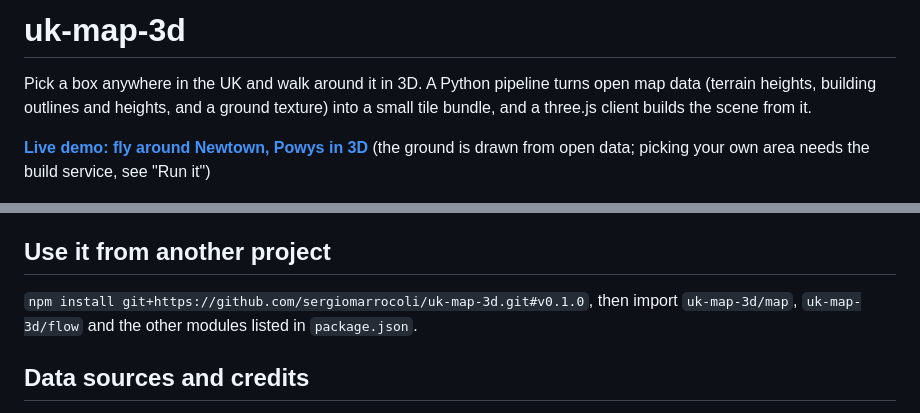
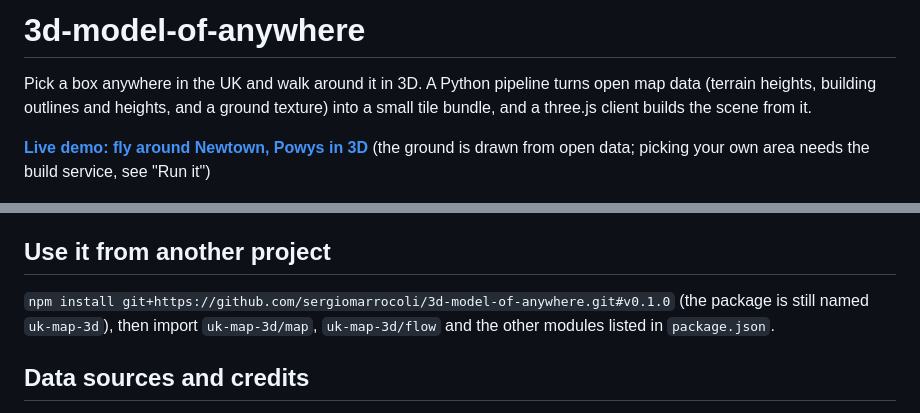
Before and after one commit to sergiomarrocoli/3d-model-of-anywhere, a Markdown page: README.md, 2 parts joined by grey strips. Rendered like a GitHub page.

Commit message:
Rename the repository to 3d-model-of-anywhere: README title and links
Co-Authored-By: Claude Sonnet 5.5 <noreply@anthropic.com>

```diff
--- a/README.md
+++ b/README.md
@@ -1,4 +1,4 @@
-# uk-map-3d
+# 3d-model-of-anywhere
 
 Pick a box anywhere in the UK and walk around it in 3D. A Python pipeline turns open map data (terrain heights, building
 outlines and heights, and a ground texture) into a small tile bundle, and a three.js client builds the scene from it.
@@ -116,7 +116,7 @@ Design notes and data sources are in [PLAN.md](PLAN.md).
 
 ## Use it from another project
 
-`npm install git+https://github.com/sergiomarrocoli/uk-map-3d.git#v0.1.0`, then import `uk-map-3d/map`, `uk-map-3d/flow` and
+`npm install git+https://github.com/sergiomarrocoli/3d-model-of-anywhere.git#v0.1.0` (the package is still named `uk-map-3d`), then import `uk-map-3d/map`, `uk-map-3d/flow` and
 the other modules listed in `package.json`.
 
 ## Data sources and credits
```
Also changed, not shown: other parts of README.md (+1 -1 lines).
